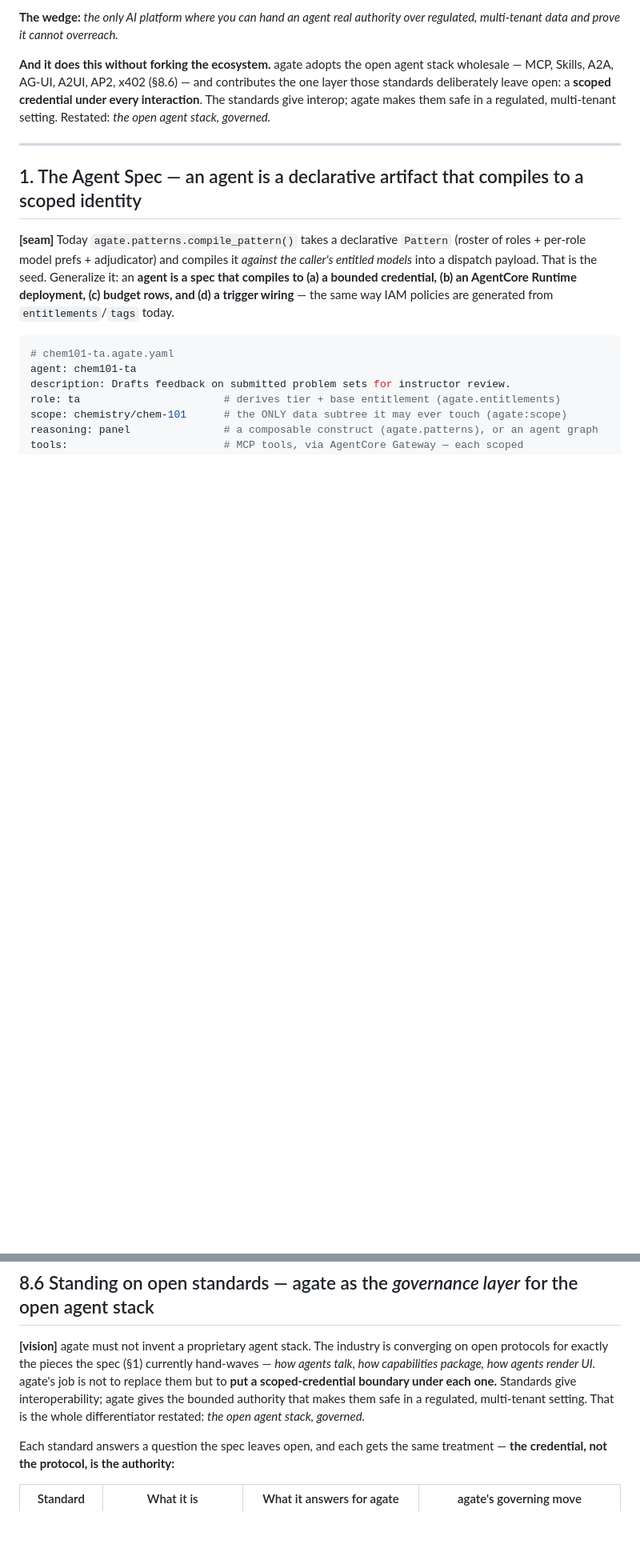
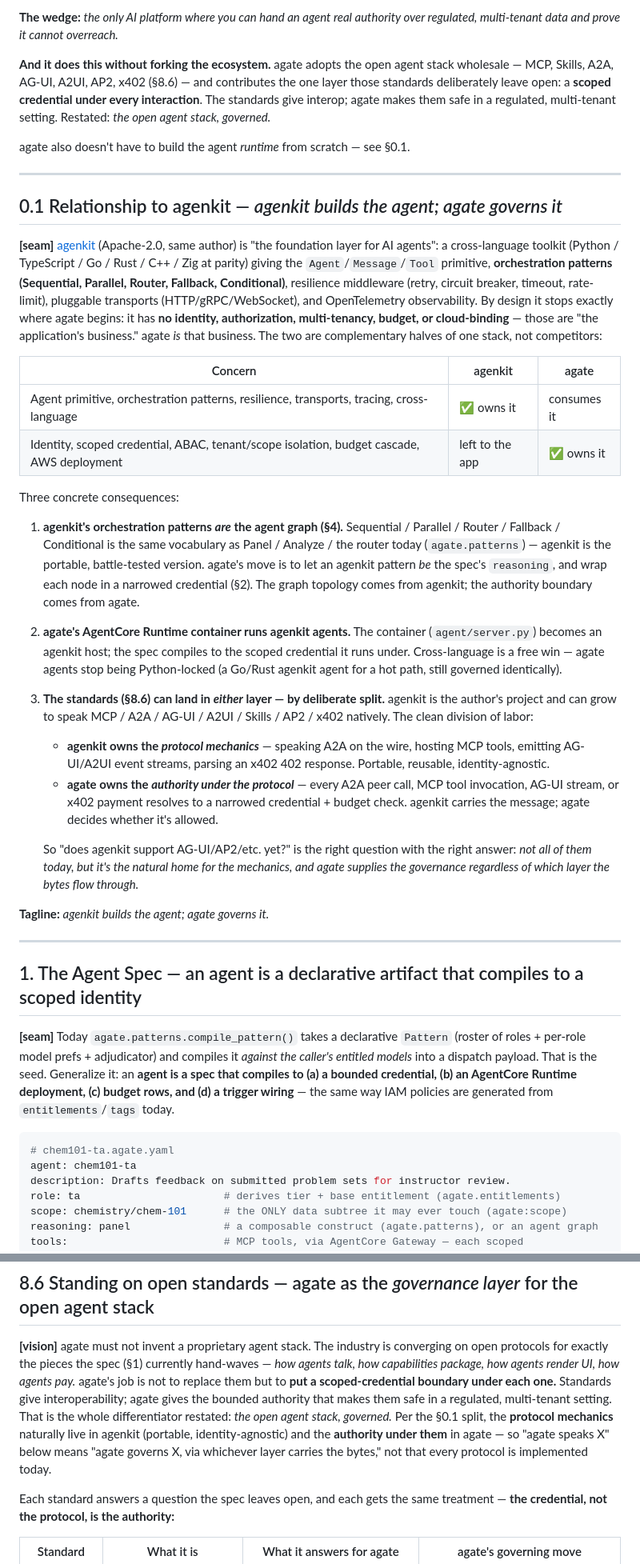
Before and after one commit to scttfrdmn/agate, a Markdown page: docs/agate-agents-vision.md, 2 parts joined by grey strips. Shown at 80% size. Drawn GitHub-style; blank space fills up the shorter version.

Commit message:
Vision: position agenkit (§0.1) + open-standards governance (§8.6)
agenkit (agenkit.dev, same author, Apache-2.0) is 'the foundation layer for AI
agents': cross-language Agent/Message/Tool primitive, orchestration patterns
(Sequential/Parallel/Router/Fallback/Conditional), resilience middleware,
transports, observability -- and by design NO identity/auth/multi-tenancy/
budget/cloud-binding. That omission is exactly agate's contribution. They're
complementary halves of one stack: 'agenkit builds the agent; agate governs it.'

§0.1 makes the split concrete:
- agenkit's orchestration patterns ARE the agent graph (§4); agate.patterns is
  the proto-version. Let an agenkit pattern be the spec's 'reasoning', wrap each
  node in a narrowed credential.
- agate's AgentCore Runtime container runs agenkit agents -> cross-language
  agents, no Python lock-in, governed identically.
- The open standards (MCP/A2A/AG-UI/A2UI/Skills/AP2/x402) land by deliberate
  split: agenkit owns the PROTOCOL MECHANICS (portable, identity-agnostic),
  agate owns the AUTHORITY UNDER the protocol. agenkit can grow to speak them
  all; agate governs regardless of which layer carries the bytes.

Also softened §8.6 'agate speaks X' to mean 'governs X via whichever layer
carries the bytes' (not 'all implemented today'). Cross-linked from README.

```diff
--- a/docs/agate-agents-vision.md
+++ b/docs/agate-agents-vision.md
@@ -38,6 +38,55 @@ wholesale — MCP, Skills, A2A, AG-UI, A2UI, AP2, x402 (§8.6) — and contribut
 layer those standards deliberately leave open: a **scoped credential under every
 interaction**. The standards give interop; agate makes them safe in a regulated,
 multi-tenant setting. Restated: *the open agent stack, governed.*
+
+agate also doesn't have to build the agent *runtime* from scratch — see §0.1.
+
+---
+
+## 0.1 Relationship to agenkit — *agenkit builds the agent; agate governs it*
+
+**[seam]** [agenkit](https://agenkit.dev) (Apache-2.0, same author) is "the foundation
+layer for AI agents": a cross-language toolkit (Python / TypeScript / Go / Rust / C++ /
+Zig at parity) giving the `Agent`/`Message`/`Tool` primitive, **orchestration patterns
+(Sequential, Parallel, Router, Fallback, Conditional)**, resilience middleware (retry,
+circuit breaker, timeout, rate-limit), pluggable transports (HTTP/gRPC/WebSocket), and
+OpenTelemetry observability. By design it stops exactly where agate begins: it has **no
+identity, authorization, multi-tenancy, budget, or cloud-binding** — those are "the
+application's business." agate *is* that business. The two are complementary halves of
+one stack, not competitors:
+
+| Concern | agenkit | agate |
+|---------|---------|-------|
+| Agent primitive, orchestration patterns, resilience, transports, tracing, cross-language | ✅ owns it | consumes it |
+| Identity, scoped credential, ABAC, tenant/scope isolation, budget cascade, AWS deployment | left to the app | ✅ owns it |
+
+Three concrete consequences:
+
+1. **agenkit's orchestration patterns *are* the agent graph (§4).** Sequential /
+   Parallel / Router / Fallback / Conditional is the same vocabulary as Panel / Analyze
+   / the router today (`agate.patterns`) — agenkit is the portable, battle-tested
+   version. agate's move is to let an agenkit pattern *be* the spec's `reasoning`, and
+   wrap each node in a narrowed credential (§2). The graph topology comes from agenkit;
+   the authority boundary comes from agate.
+2. **agate's AgentCore Runtime container runs agenkit agents.** The container
+   (`agent/server.py`) becomes an agenkit host; the spec compiles to the scoped
+   credential it runs under. Cross-language is a free win — agate agents stop being
+   Python-locked (a Go/Rust agenkit agent for a hot path, still governed identically).
+3. **The standards (§8.6) can land in *either* layer — by deliberate split.** agenkit
+   is the author's project and can grow to speak MCP / A2A / AG-UI / A2UI / Skills /
+   AP2 / x402 natively. The clean division of labor:
+   - **agenkit owns the *protocol mechanics*** — speaking A2A on the wire, hosting MCP
+     tools, emitting AG-UI/A2UI event streams, parsing an x402 402 response. Portable,
+     reusable, identity-agnostic.
+   - **agate owns the *authority under the protocol*** — every A2A peer call, MCP tool
+     invocation, AG-UI stream, or x402 payment resolves to a narrowed credential +
+     budget check. agenkit carries the message; agate decides whether it's allowed.
+
+   So "does agenkit support AG-UI/AP2/etc. yet?" is the right question with the right
+   answer: *not all of them today, but it's the natural home for the mechanics, and
+   agate supplies the governance regardless of which layer the bytes flow through.*
+
+**Tagline:** *agenkit builds the agent; agate governs it.*
 
 ---
 
@@ -301,11 +350,14 @@ only as an untrusted *drafter*, never as the source of authority.
 
 **[vision]** agate must not invent a proprietary agent stack. The industry is
 converging on open protocols for exactly the pieces the spec (§1) currently hand-waves
-— *how agents talk, how capabilities package, how agents render UI.* agate's job is not
-to replace them but to **put a scoped-credential boundary under each one.** Standards
-give interoperability; agate gives the bounded authority that makes them safe in a
-regulated, multi-tenant setting. That is the whole differentiator restated: *the open
-agent stack, governed.*
+— *how agents talk, how capabilities package, how agents render UI, how agents pay.*
+agate's job is not to replace them but to **put a scoped-credential boundary under each
+one.** Standards give interoperability; agate gives the bounded authority that makes
+them safe in a regulated, multi-tenant setting. That is the whole differentiator
+restated: *the open agent stack, governed.* Per the §0.1 split, the **protocol
+mechanics** naturally live in agenkit (portable, identity-agnostic) and the **authority
+under them** in agate — so "agate speaks X" below means "agate governs X, via whichever
+layer carries the bytes," not that every protocol is implemented today.
 
 Each standard answers a question the spec leaves open, and each gets the same
 treatment — **the credential, not the protocol, is the authority:**
```
Also changed, not shown: 1 other file.
